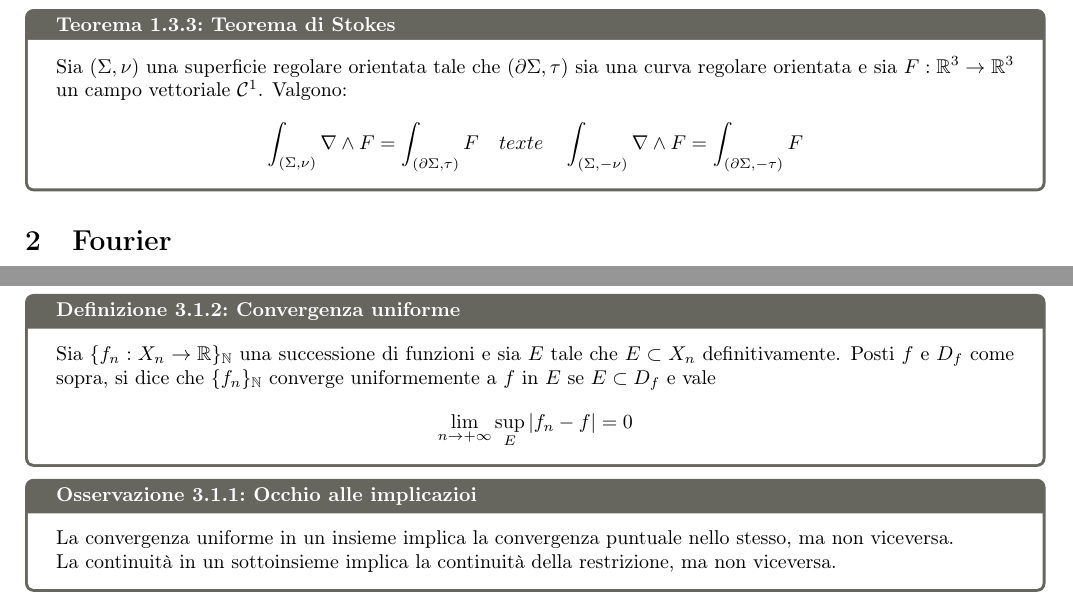
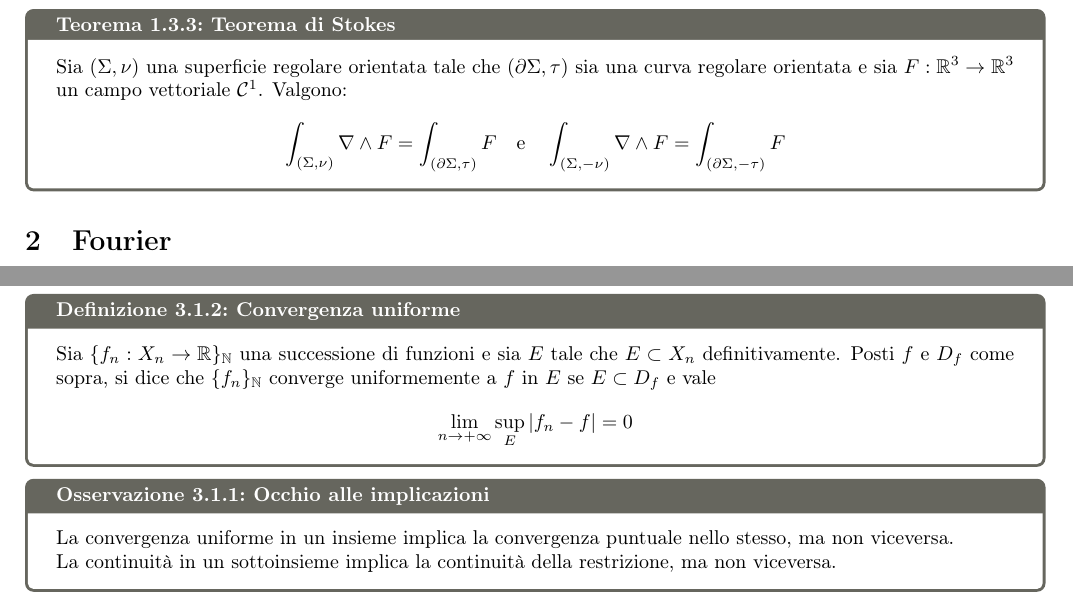
Before and after one commit to Fil-Cyan-Tron/cianatex, a LaTeX document (AnalisiB.tex): two parts of pages 5 and 7 of 10, joined at a grey line, cut so that both start at the same text. Compiled offline with pdfLaTeX.

Commit message:
Update AnalisiB.tex with corrected spelling in remark title

```diff
--- a/AnalisiB.tex
+++ b/AnalisiB.tex
@@ -191,7 +191,7 @@
 
 \begin{theorem}{Teorema di Stokes}{}
     Sia $(\Sigma,\nu)$ una superficie regolare orientata tale che $(\partial\Sigma,\tau)$ sia una curva regolare orientata e sia $F:\R^3 \to \R^3$ un campo vettoriale $\mc{C}^1$. Valgono:
-    \[\int_{(\Sigma,\nu)} \nabla \wedge F = \int_{(\partial\Sigma,\tau)} F \quad text{e} \quad \int_{(\Sigma,-\nu)} \nabla \wedge F = \int_{(\partial\Sigma,-\tau)} F\]
+    \[\int_{(\Sigma,\nu)} \nabla \wedge F = \int_{(\partial\Sigma,\tau)} F \quad \text{e} \quad \int_{(\Sigma,-\nu)} \nabla \wedge F = \int_{(\partial\Sigma,-\tau)} F\]
 \end{theorem}
 
 \section{Fourier}
@@ -299,7 +299,7 @@
     \[\lim_{n\to +\infty} \sup_E|f_n - f| = 0\]
 \end{definition}
 
-\begin{remark}{Occhio alle implicazioi}{}
+\begin{remark}{Occhio alle implicazioni}{}
     La convergenza uniforme in un insieme implica la convergenza puntuale nello stesso, ma non viceversa.\\
     La continuità in un sottoinsieme implica la continuità della restrizione, ma non viceversa.
 \end{remark}
```
Also changed, not shown: AnalisiB.pdf.
